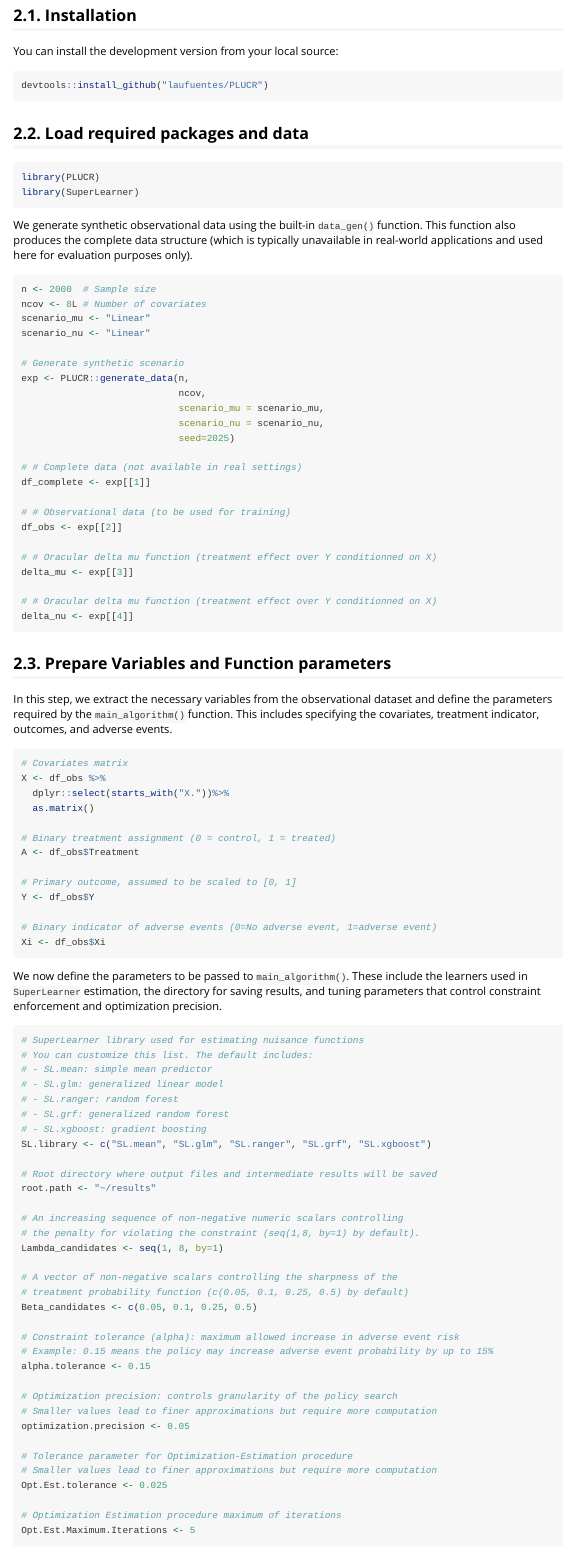
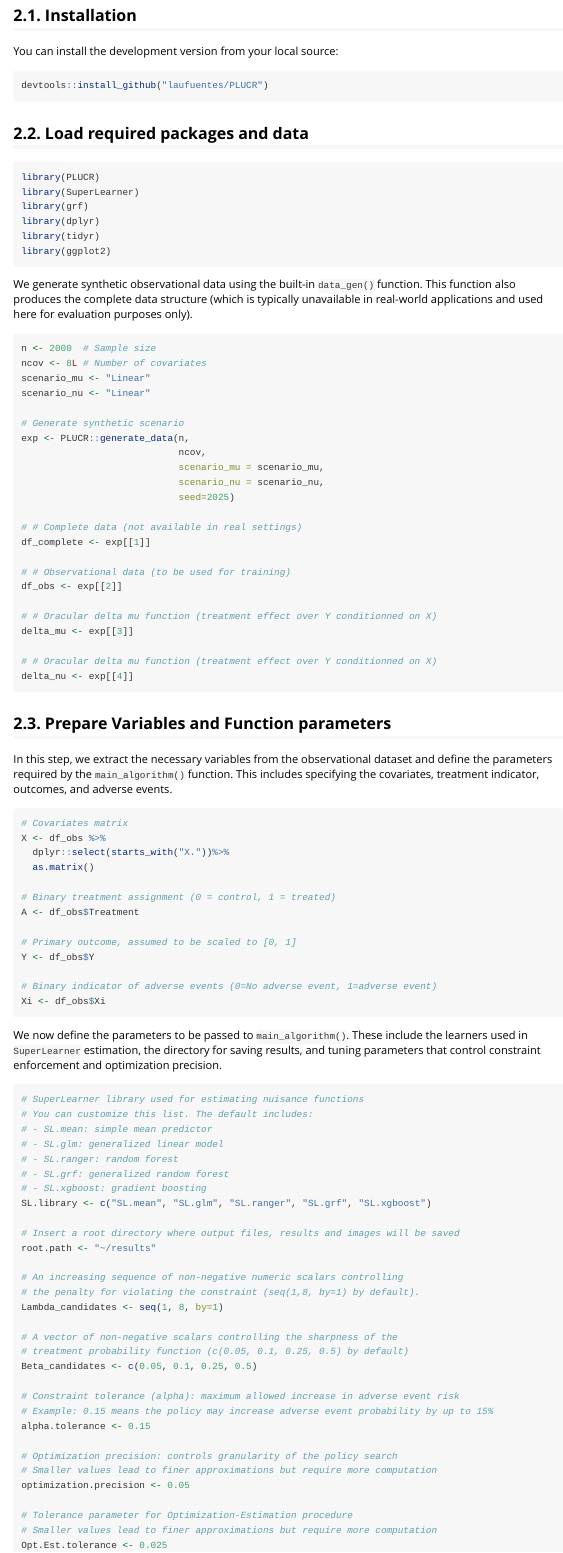
Before and after one commit to laufuentes/PLUCR, an R Markdown document (vignettes/PLUCR.Rmd): the page in a window 1100 px wide, from 680 px down. Rendered offline with R 4.5, knitr and Pandoc, with nearby package versions; long lines of code are wrapped.

````diff
--- a/vignettes/PLUCR.Rmd
+++ b/vignettes/PLUCR.Rmd
@@ -46,6 +46,10 @@
 ```{r, eval=FALSE}
 library(PLUCR)
 library(SuperLearner)
+library(grf)
+library(dplyr)
+library(tidyr)
+library(ggplot2)
 ```
 
 We generate synthetic observational data using the built-in `data_gen()` function. This function also produces the complete data structure (which is typically unavailable in real-world applications and used here for evaluation purposes only).
@@ -108,7 +112,7 @@
 # - SL.xgboost: gradient boosting
 SL.library <- c("SL.mean", "SL.glm", "SL.ranger", "SL.grf", "SL.xgboost")
 
-# Root directory where output files and intermediate results will be saved
+# Insert a root directory where output files, results and images will be saved
 root.path <- "~/results"
 
 # An increasing sequence of non-negative numeric scalars controlling
````
Also changed, not shown: R/plot_functions.R (+1 -1 lines).
